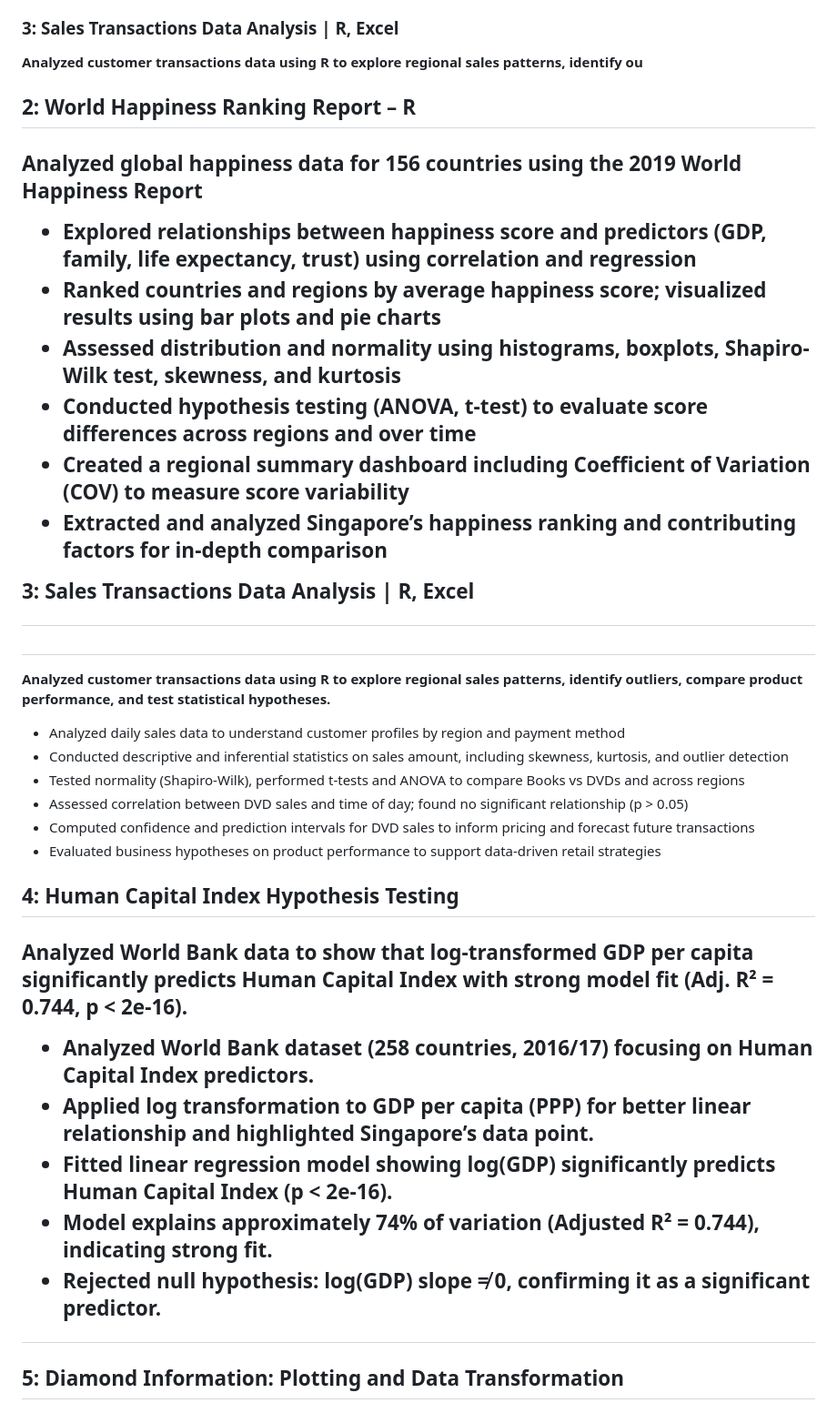
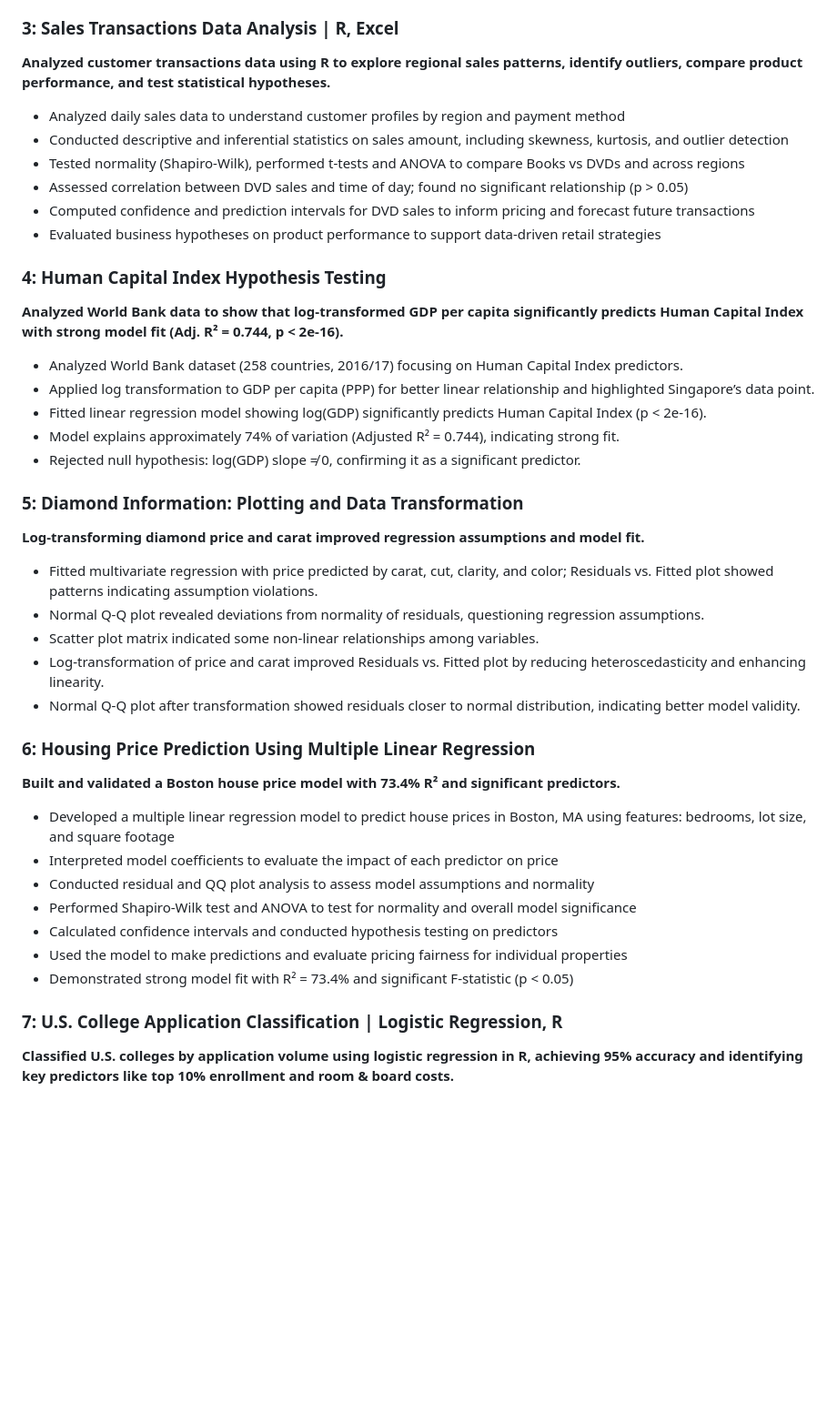
Before and after one commit to joethechau/dashboard_datavisualization, a Markdown page: README.md, the part around one of its changes. Shown at 91% size. Drawn GitHub-style; blank space fills up the shorter version.

```diff
--- a/README.md
+++ b/README.md
@@ -16,41 +15,56 @@
 
 <h3>3: Sales Transactions Data Analysis | R, Excel</h3>
 
-<p><strong>Analyzed customer transactions data using R to explore regional sales patterns, identify ou</strong></p>
+<p><strong>Analyzed customer transactions data using R to explore regional sales patterns, identify outliers, compare product performance, and test statistical hypotheses.</strong></p>
 
+<ul>
+  <li>Analyzed daily sales data to understand customer profiles by region and payment method</li>
+  <li>Conducted descriptive and inferential statistics on sales amount, including skewness, kurtosis, and outlier detection</li>
+  <li>Tested normality (Shapiro-Wilk), performed t-tests and ANOVA to compare Books vs DVDs and across regions</li>
+  <li>Assessed correlation between DVD sales and time of day; found no significant relationship (p &gt; 0.05)</li>
+  <li>Computed confidence and prediction intervals for DVD sales to inform pricing and forecast future transactions</li>
+  <li>Evaluated business hypotheses on product performance to support data-driven retail strategies</li>
+</ul>
 
+<h3>4: Human Capital Index Hypothesis Testing</h3>
 
-<h2>2: World Happiness Ranking Report – R<h2>
+<p><strong>Analyzed World Bank data to show that log-transformed GDP per capita significantly predicts Human Capital Index with strong model fit (Adj. R² = 0.744, p &lt; 2e-16).</strong></p>
 
-**Analyzed global happiness data for 156 countries using the 2019 World Happiness Report**
+<ul>
+  <li>Analyzed World Bank dataset (258 countries, 2016/17) focusing on Human Capital Index predictors.</li>
+  <li>Applied log transformation to GDP per capita (PPP) for better linear relationship and highlighted Singapore’s data point.</li>
+  <li>Fitted linear regression model showing log(GDP) significantly predicts Human Capital Index (p &lt; 2e-16).</li>
+  <li>Model explains approximately 74% of variation (Adjusted R² = 0.744), indicating strong fit.</li>
+  <li>Rejected null hypothesis: log(GDP) slope ≠ 0, confirming it as a significant predictor.</li>
+</ul>
 
-* Explored relationships between happiness score and predictors (GDP, family, life expectancy, trust) using correlation and regression
-* Ranked countries and regions by average happiness score; visualized results using bar plots and pie charts
-* Assessed distribution and normality using histograms, boxplots, Shapiro-Wilk test, skewness, and kurtosis
-* Conducted hypothesis testing (ANOVA, t-test) to evaluate score differences across regions and over time
-* Created a regional summary dashboard including Coefficient of Variation (COV) to measure score variability
-* Extracted and analyzed Singapore’s happiness ranking and contributing factors for in-depth comparison
+<h3>5: Diamond Information: Plotting and Data Transformation</h3>
 
-3: Sales Transactions Data Analysis | R, Excel<h2>
+<p><strong>Log-transforming diamond price and carat improved regression assumptions and model fit.</strong></p>
 
-**Analyzed customer transactions data using R to explore regional sales patterns, identify outliers, compare product performance, and test statistical hypotheses.**
+<ul>
+  <li>Fitted multivariate regression with price predicted by carat, cut, clarity, and color; Residuals vs. Fitted plot showed patterns indicating assumption violations.</li>
+  <li>Normal Q-Q plot revealed deviations from normality of residuals, questioning regression assumptions.</li>
+  <li>Scatter plot matrix indicated some non-linear relationships among variables.</li>
+  <li>Log-transformation of price and carat improved Residuals vs. Fitted plot by reducing heteroscedasticity and enhancing linearity.</li>
+  <li>Normal Q-Q plot after transformation showed residuals closer to normal distribution, indicating better model validity.</li>
+</ul>
 
-* Analyzed daily sales data to understand customer profiles by region and payment method
-* Conducted descriptive and inferential statistics on sales amount, including skewness, kurtosis, and outlier detection
-* Tested normality (Shapiro-Wilk), performed t-tests and ANOVA to compare Books vs DVDs and across regions
-* Assessed correlation between DVD sales and time of day; found no significant relationship (p > 0.05)
-* Computed confidence and prediction intervals for DVD sales to inform pricing and forecast future transactions
-* Evaluated business hypotheses on product performance to support data-driven retail strategies
+<h3>6: Housing Price Prediction Using Multiple Linear Regression</h3>
 
-<h2>4: Human Capital Index Hypothesis Testing<h2>
+<p><strong>Built and validated a Boston house price model with 73.4% R² and significant predictors.</strong></p>
 
-**Analyzed World Bank data to show that log-transformed GDP per capita significantly predicts Human Capital Index with strong model fit (Adj. R² = 0.744, p < 2e-16).**
+<ul>
+  <li>Developed a multiple linear regression model to predict house prices in Boston, MA using features: bedrooms, lot size, and square footage</li>
+  <li>Interpreted model coefficients to evaluate the impact of each predictor on price</li>
+  <li>Conducted residual and QQ plot analysis to assess model assumptions and normality</li>
+  <li>Performed Shapiro-Wilk test and ANOVA to test for normality and overall model significance</li>
+  <li>Calculated confidence intervals and conducted hypothesis testing on predictors</li>
+  <li>Used the model to make predictions and evaluate pricing fairness for individual properties</li>
+  <li>Demonstrated strong model fit with R² = 73.4% and significant F-statistic (p &lt; 0.05)</li>
+</ul>
 
-* Analyzed World Bank dataset (258 countries, 2016/17) focusing on Human Capital Index predictors.
-* Applied log transformation to GDP per capita (PPP) for better linear relationship and highlighted Singapore’s data point.
-* Fitted linear regression model showing log(GDP) significantly predicts Human Capital Index (p < 2e-16).
-* Model explains approximately 74% of variation (Adjusted R² = 0.744), indicating strong fit.
-* Rejected null hypothesis: log(GDP) slope ≠ 0, confirming it as a significant predictor.
+<h3>7: U.S. College Application Classification | Logistic Regression, R</h3>
 
-<h2>5: Diamond Information: Plotting and Data Transformation<h2>
+<p><strong>Classified U.S. colleges by application volume using logistic regression in R, achieving 95% accuracy and identifying key predictors like top 10% enrollment and room &amp; board costs.</strong></p>
 
```
Also changed, not shown: other parts of README.md (+8 -33 lines).
